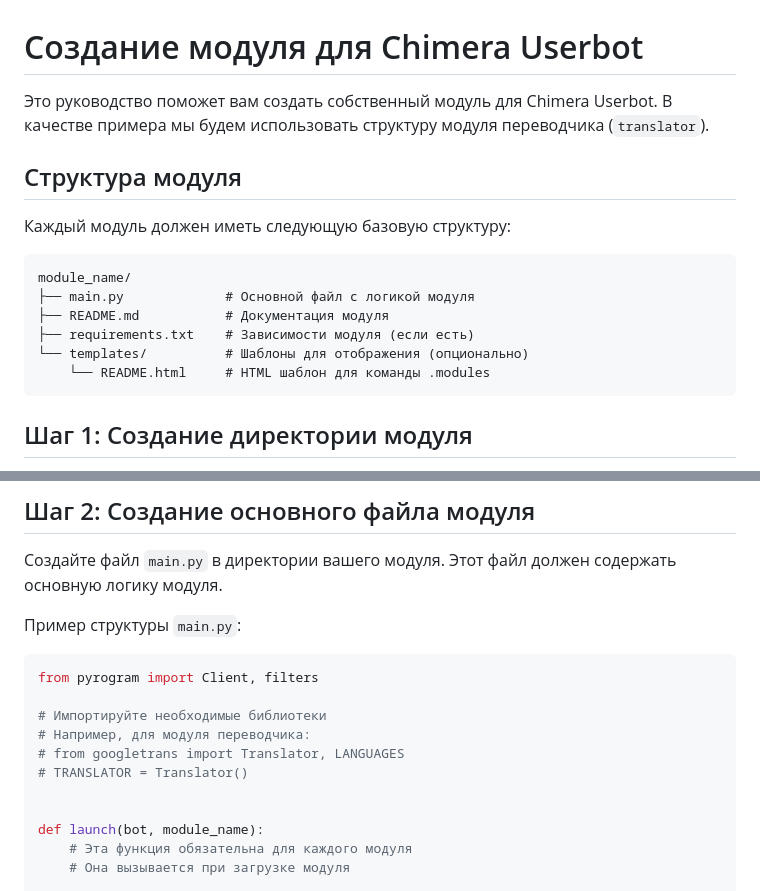
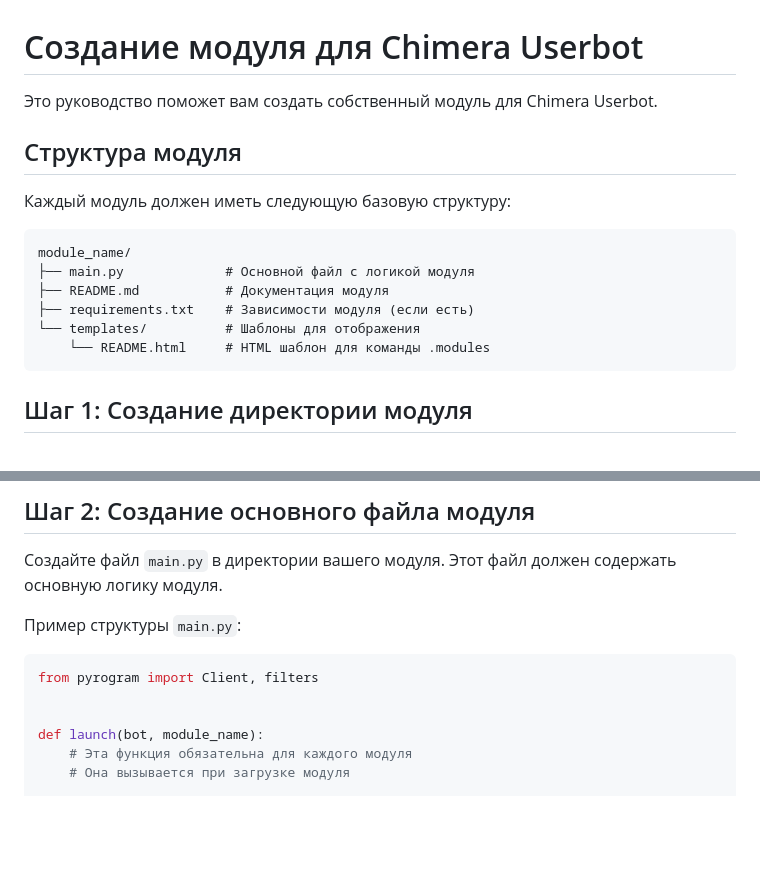
Before and after one commit to Ladvix/Chimera, a Markdown page: CREATE_MODULE.md, 2 parts joined by grey strips. Drawn GitHub-style; blank space fills up the shorter version.

Commit message:
improve the guide for creating your own modules

````diff
--- a/CREATE_MODULE.md
+++ b/CREATE_MODULE.md
@@ -1,6 +1,6 @@
 # Создание модуля для Chimera Userbot
 
-Это руководство поможет вам создать собственный модуль для Chimera Userbot. В качестве примера мы будем использовать структуру модуля переводчика (`translator`).
+Это руководство поможет вам создать собственный модуль для Chimera Userbot.
 
 ## Структура модуля
 
@@ -11,7 +11,7 @@ module_name/
 ├── main.py             # Основной файл с логикой модуля
 ├── README.md           # Документация модуля
 ├── requirements.txt    # Зависимости модуля (если есть)
-└── templates/          # Шаблоны для отображения (опционально)
+└── templates/          # Шаблоны для отображения
     └── README.html     # HTML шаблон для команды .modules
 ```
 
@@ -31,11 +31,6 @@ mkdir userbot/modules/your_module_name
 
 ```python
 from pyrogram import Client, filters
-
-# Импортируйте необходимые библиотеки
-# Например, для модуля переводчика:
-# from googletrans import Translator, LANGUAGES
-# TRANSLATOR = Translator()
 
 
 def launch(bot, module_name):
````
